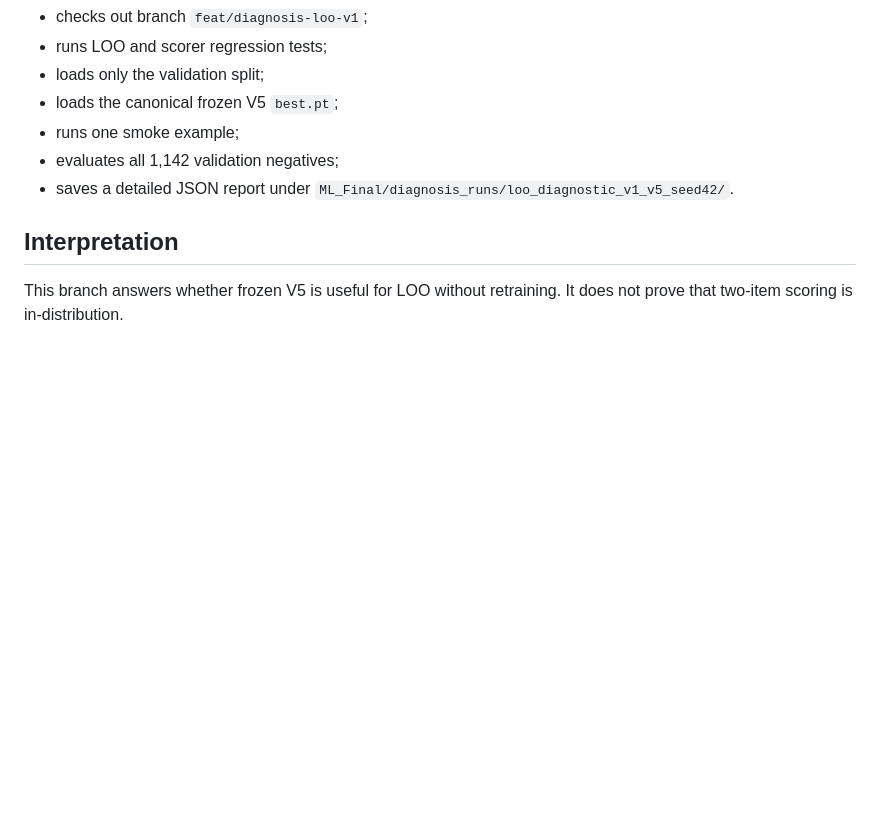
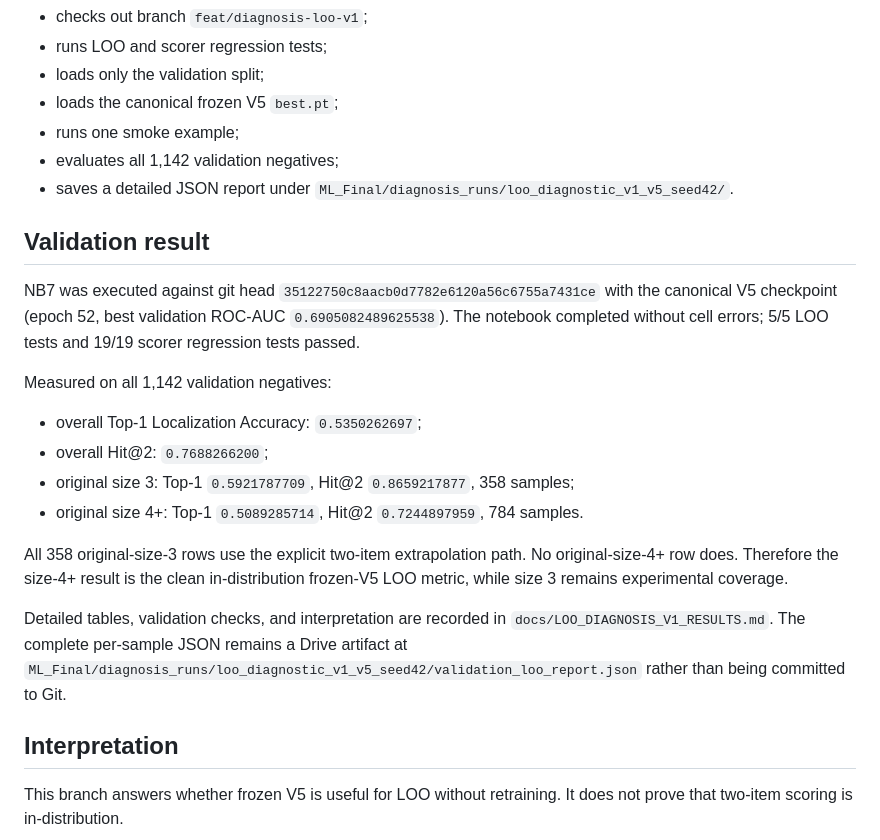
Before and after one commit to ThinhTran2208/opisoverated, a Markdown page: docs/LOO_DIAGNOSIS_V1.md, the part around the change. Drawn GitHub-style; blank space fills up the shorter version.

Commit message:
Link NB7 validation evidence

```diff
--- a/docs/LOO_DIAGNOSIS_V1.md
+++ b/docs/LOO_DIAGNOSIS_V1.md
@@ -75,6 +75,31 @@ The notebook:
 - saves a detailed JSON report under
   `ML_Final/diagnosis_runs/loo_diagnostic_v1_v5_seed42/`.
 
+## Validation result
+
+NB7 was executed against git head
+`35122750c8aacb0d7782e6120a56c6755a7431ce` with the canonical V5 checkpoint
+(epoch 52, best validation ROC-AUC `0.6905082489625538`). The notebook completed
+without cell errors; 5/5 LOO tests and 19/19 scorer regression tests passed.
+
+Measured on all 1,142 validation negatives:
+
+- overall Top-1 Localization Accuracy: `0.5350262697`;
+- overall Hit@2: `0.7688266200`;
+- original size 3: Top-1 `0.5921787709`, Hit@2 `0.8659217877`, 358 samples;
+- original size 4+: Top-1 `0.5089285714`, Hit@2 `0.7244897959`, 784 samples.
+
+All 358 original-size-3 rows use the explicit two-item extrapolation path.
+No original-size-4+ row does. Therefore the size-4+ result is the clean
+in-distribution frozen-V5 LOO metric, while size 3 remains experimental
+coverage.
+
+Detailed tables, validation checks, and interpretation are recorded in
+`docs/LOO_DIAGNOSIS_V1_RESULTS.md`. The complete per-sample JSON remains a
+Drive artifact at
+`ML_Final/diagnosis_runs/loo_diagnostic_v1_v5_seed42/validation_loo_report.json`
+rather than being committed to Git.
+
 ## Interpretation
 
 This branch answers whether frozen V5 is useful for LOO without retraining.
```
